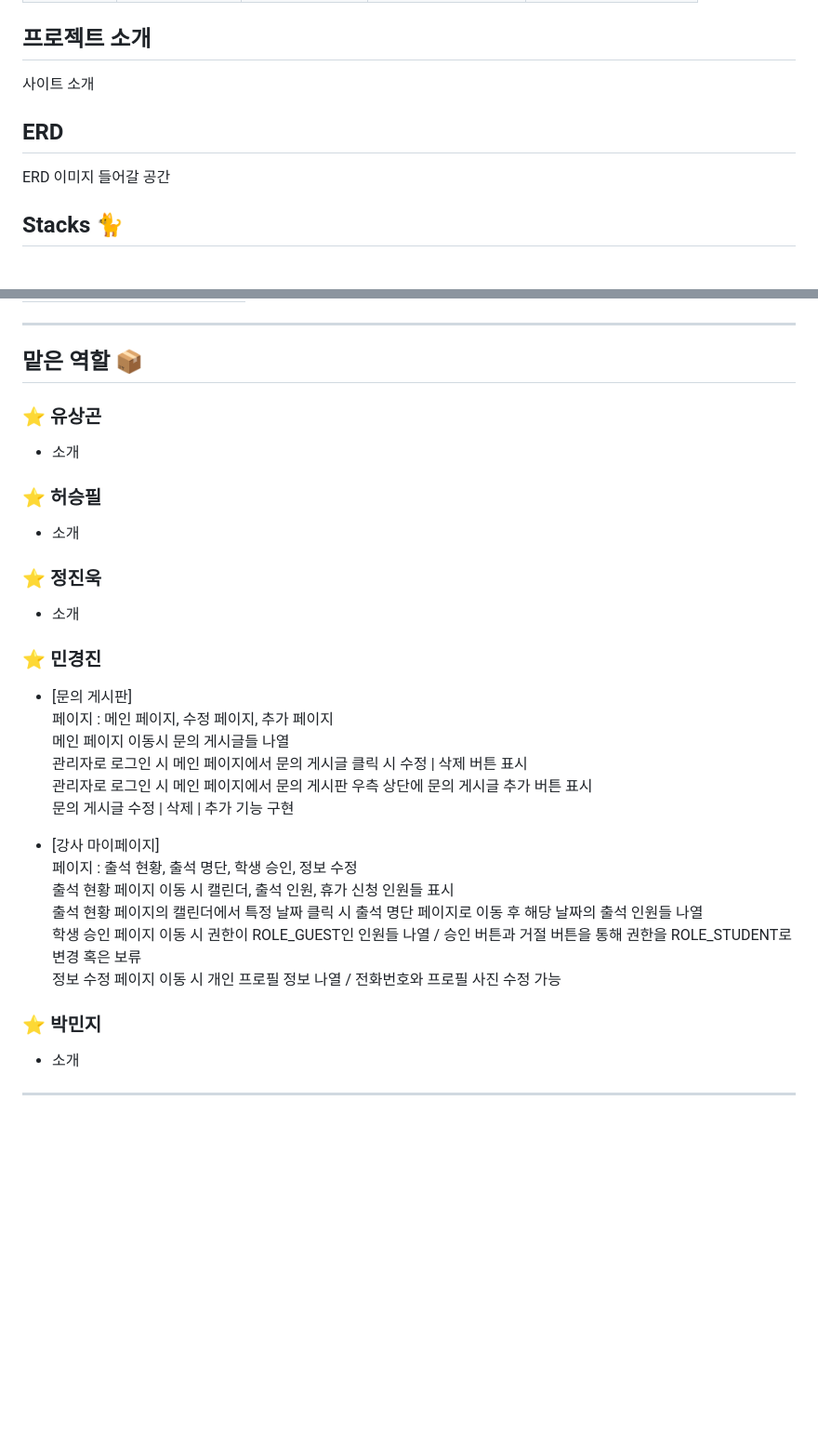
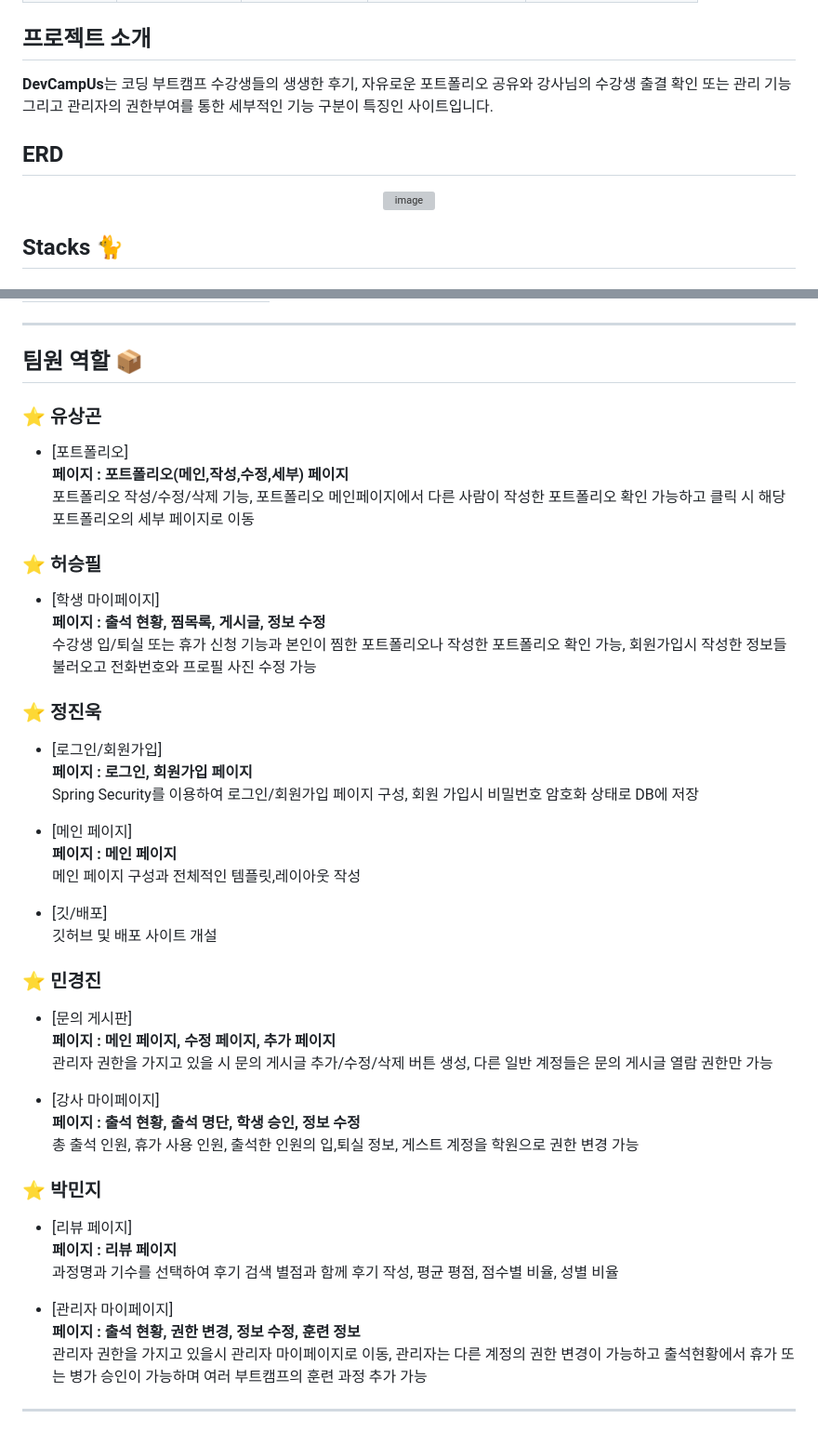
Before and after one commit to DevCampUs-FiveGuys/main, a Markdown page: README.md, 2 parts joined by grey strips. Shown at 93% size. Rendered like a GitHub page; blank space fills up the shorter version; grey boxes are pictures that could not be loaded.

Commit message:
Update README.md
수정?

```diff
--- a/README.md
+++ b/README.md
@@ -22,12 +22,12 @@
 
 ## 프로젝트 소개
 
-사이트 소개
-
+<b style="color :#00C300">DevCampUs</b>는 코딩 부트캠프 수강생들의 생생한 후기, 자유로운 포트폴리오 공유와 강사님의 수강생 출결 확인 또는 관리 기능 그리고 관리자의 권한부여를 통한 세부적인 기능 구분이 특징인 사이트입니다.
 
 ## ERD
-ERD 이미지 들어갈 공간
-
+<div align="center">
+<img width="350" alt="image" src="https://github.com/DevCampUs-FiveGuys/main/assets/147224562/d22b24cf-b322-4ead-b780-f8bf2a5b7bf3">
+</div>
 
 ## Stacks 🐈
 
@@ -71,28 +75,46 @@ ERD 이미지 들어갈 공간
 
 ---
-## 맡은 역할 📦
+## 팀원 역할 📦
 
 ### ⭐️ 유상곤
-- 소개
+- [포트폴리오] <br>
+<b style="color :#00C300">페이지 : 포트폴리오(메인,작성,수정,세부) 페이지</b> <br>
+포트폴리오 작성/수정/삭제 기능, 포트폴리오 메인페이지에서 다른 사람이 작성한 포트폴리오 확인 가능하고 클릭 시 해당 포트폴리오의 세부 페이지로 이동
+
+
 ### ⭐️ 허승필
-- 소개
+- [학생 마이페이지] <br>
+<b style="color :#00C300">페이지 : 출석 현황, 찜목록, 게시글, 정보 수정</b> <br>
+수강생 입/퇴실 또는 휴가 신청 기능과 본인이 찜한 포트폴리오나 작성한 포트폴리오 확인 가능, 회원가입시 작성한 정보들 불러오고 전화번호와 프로필 사진 수정 가능
+
 ### ⭐️ 정진욱
-- 소개
+- [로그인/회원가입] <br>
+<b style="color :#00C300">페이지 : 로그인, 회원가입 페이지</b> <br>
+Spring Security를 이용하여 로그인/회원가입 페이지 구성, 회원 가입시 비밀번호 암호화 상태로 DB에 저장<br>
+
+- [메인 페이지] <br>
+<b style="color :#00C300">페이지 : 메인 페이지</b> <br>
+메인 페이지 구성과 전체적인 템플릿,레이아웃 작성
+
+- [깃/배포] <br>
+깃허브 및 배포 사이트 개설
+
 ### ⭐️ 민경진
 - [문의 게시판] <br>
-페이지 : 메인 페이지, 수정 페이지, 추가 페이지 <br>
-메인 페이지 이동시 문의 게시글들 나열 <br>
-관리자로 로그인 시 메인 페이지에서 문의 게시글 클릭 시 수정 | 삭제 버튼 표시 <br>
-관리자로 로그인 시 메인 페이지에서 문의 게시판 우측 상단에 문의 게시글 추가 버튼 표시 <br>
-문의 게시글 수정 | 삭제 | 추가 기능 구현
+<b style="color :#00C300">페이지 : 메인 페이지, 수정 페이지, 추가 페이지</b> <br>
+관리자 권한을 가지고 있을 시 문의 게시글 추가/수정/삭제 버튼 생성, 다른 일반 계정들은 문의 게시글 열람 권한만 가능<br>
 
 - [강사 마이페이지] <br>
-페이지 : 출석 현황, 출석 명단, 학생 승인, 정보 수정 <br>
-출석 현황 페이지 이동 시 캘린더, 출석 인원, 휴가 신청 인원들 표시 <br>
-출석 현황 페이지의 캘린더에서 특정 날짜 클릭 시 출석 명단 페이지로 이동 후 해당 날짜의 출석 인원들 나열 <br>
-학생 승인 페이지 이동 시 권한이 ROLE_GUEST인 인원들 나열 / 승인 버튼과 거절 버튼을 통해 권한을 ROLE_STUDENT로 변경 혹은 보류 <br>
-정보 수정 페이지 이동 시 개인 프로필 정보 나열 / 전화번호와 프로필 사진 수정 가능 <br>
+<b style="color :#00C300">페이지 : 출석 현황, 출석 명단, 학생 승인, 정보 수정</b> <br>
+총 출석 인원, 휴가 사용 인원, 출석한 인원의 입,퇴실 정보, 게스트 계정을 학원으로 권한 변경 가능
 
 ### ⭐️ 박민지
-- 소개
+- [리뷰 페이지] <br>
+<b style="color :#00C300">페이지 : 리뷰 페이지</b> <br>
+과정명과 기수를 선택하여 후기 검색 별점과 함께 후기 작성, 평균 평점, 점수별 비율, 성별 비율 <br>
+
+- [관리자 마이페이지] <br>
+<b style="color :#00C300">페이지 : 출석 현황, 권한 변경, 정보 수정, 훈련 정보</b> <br>
+관리자 권한을 가지고 있을시 관리자 마이페이지로 이동, 관리자는 다른 계정의 권한 변경이 가능하고 출석현황에서 휴가 또는 병가 승인이 가능하며 여러 부트캠프의 훈련 과정 추가 가능<br>
+
 ---
```
Also changed, not shown: other parts of README.md (+6 -2 lines).
